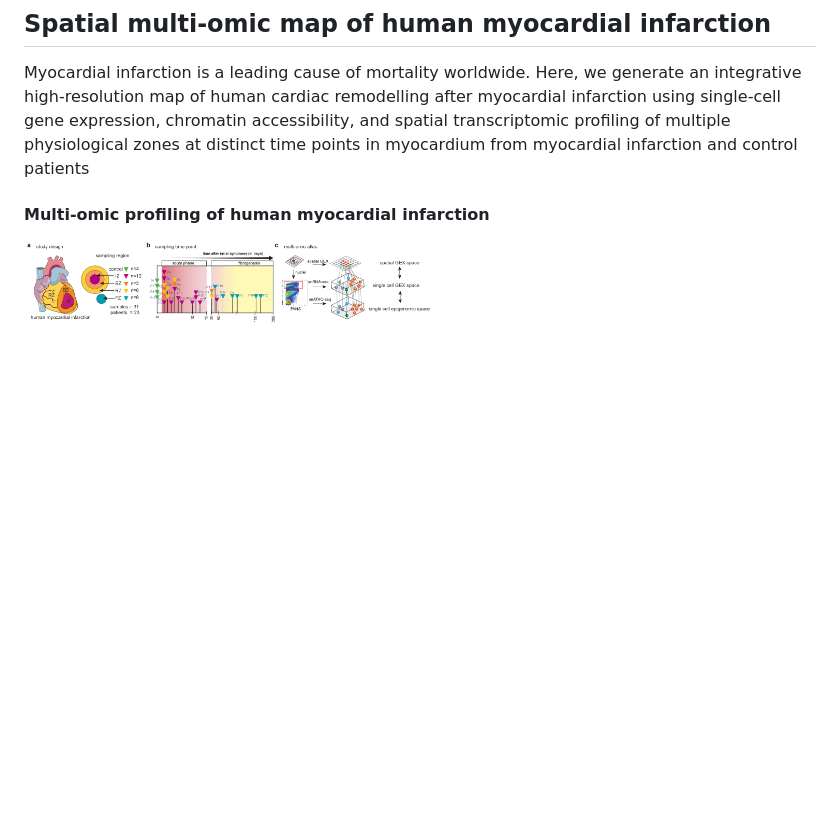
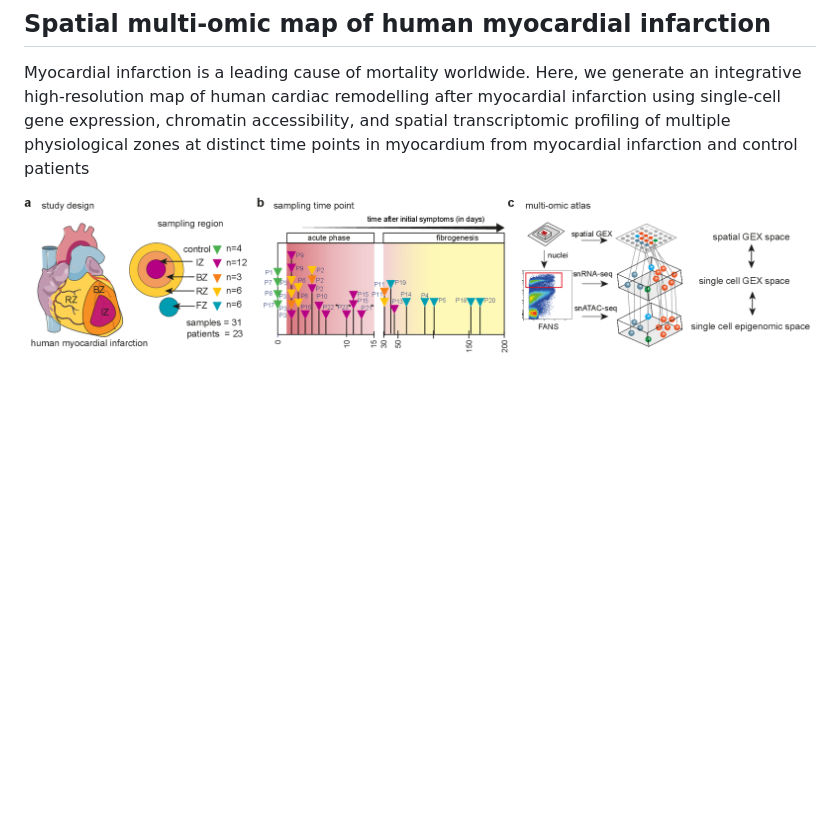
Before and after one commit to CostaLab/spatial_multiomic_mi, a Markdown page: index.md, the part around the change. Rendered like a GitHub page; pictures changed too: _assets/experiments.png; blank space fills up the shorter version.

```diff
--- a/index.md
+++ b/index.md
@@ -2,6 +2,4 @@
 
 Myocardial infarction is a leading cause of mortality worldwide. Here, we generate an integrative high-resolution map of human cardiac remodelling after myocardial infarction using single-cell gene expression, chromatin accessibility, and spatial transcriptomic profiling of multiple physiological zones at distinct time points in myocardium from myocardial infarction and control patients
 
-#### Multi-omic profiling of human myocardial infarction
-
 ![](./_assets/experiments.png)
```
Also changed, not shown: 1 other file.
